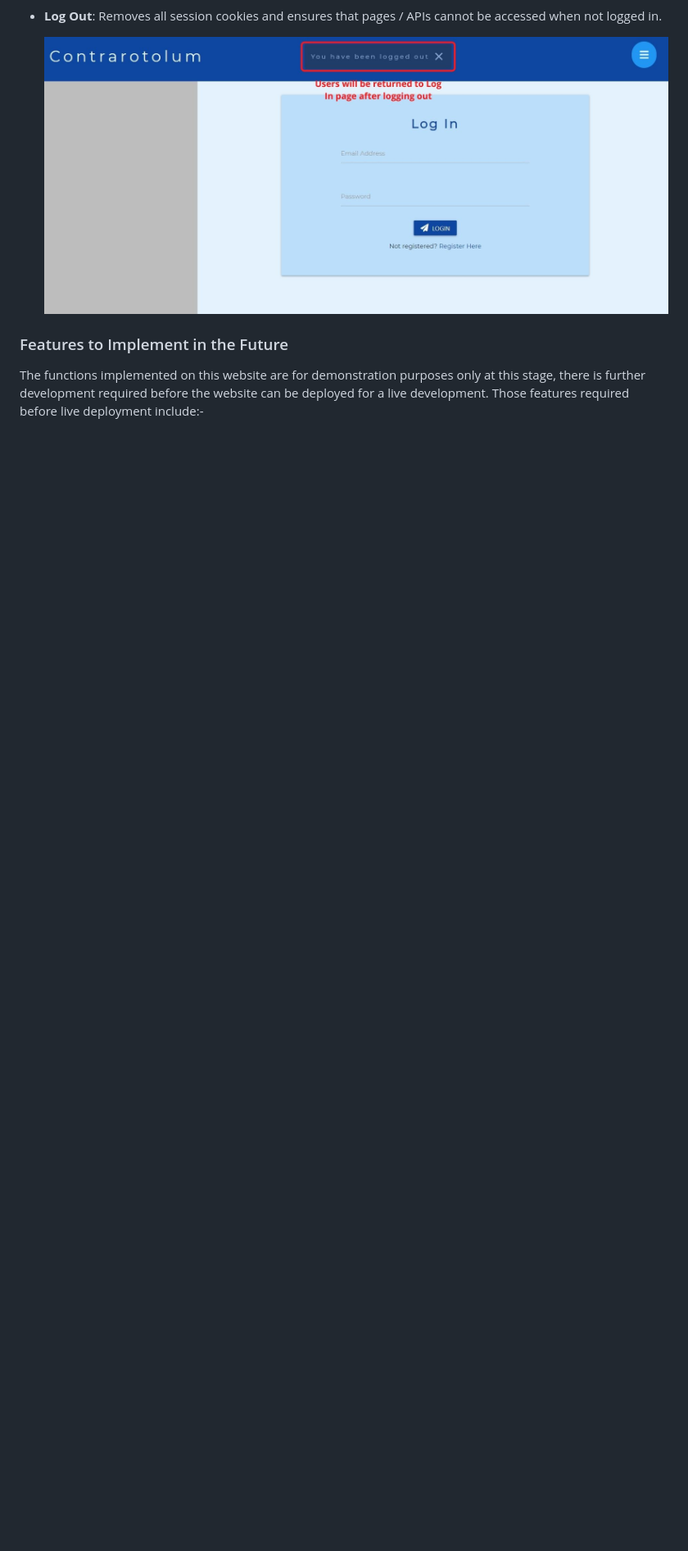
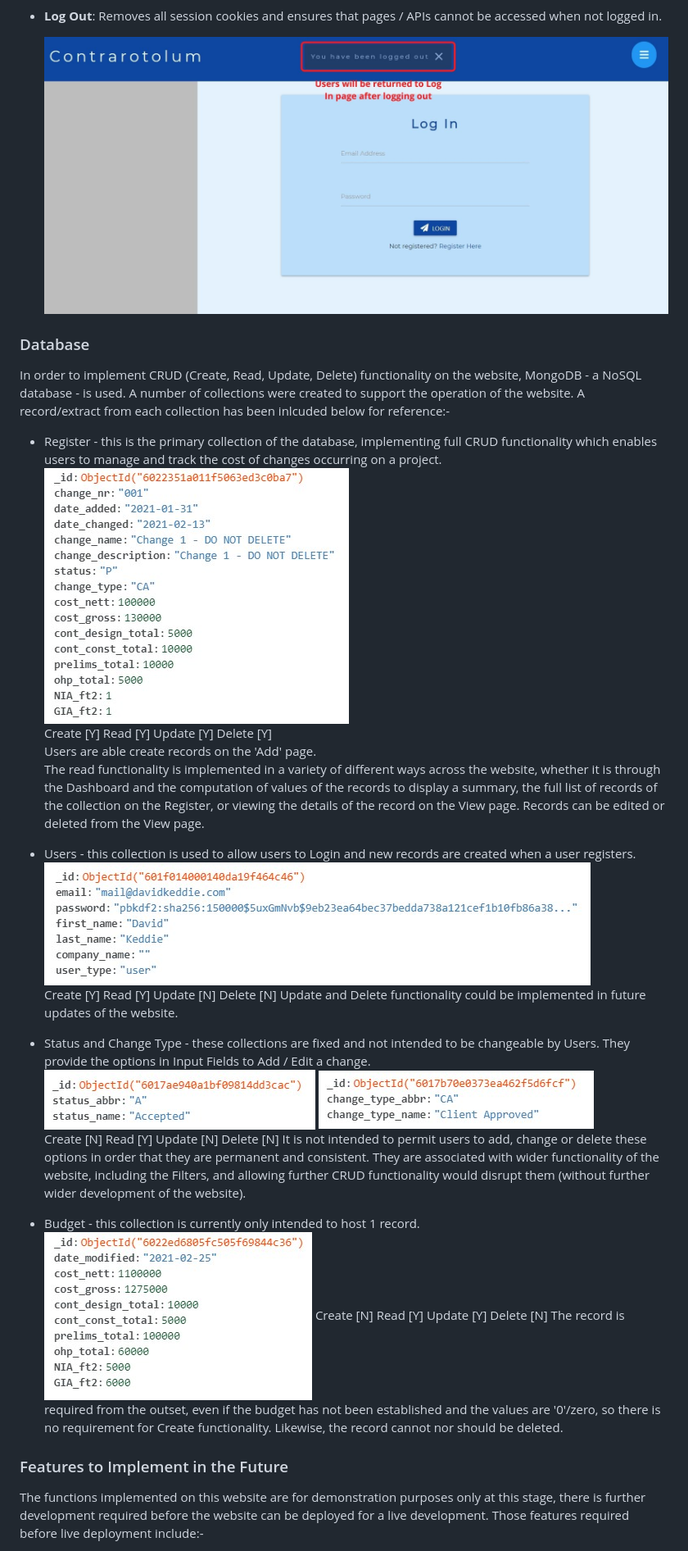
Before and after one commit to Code-Institute-Submissions/MS4-0, a Markdown page: README.md, the part around the change printed below. Shown: that part at 82% size. Rendered like a GitHub page; pictures changed too: READMEinfo/DB_budget.jpg (added), READMEinfo/DB_change.jpg (added), READMEinfo/DB_changetype.jpg (added); blank space fills up the shorter version.

Commit message:
docs(README): Add Database section

```diff
--- a/README.md
+++ b/README.md
@@ -179,6 +179,34 @@ An overview of the features on the website are listed below:
   ![Log Out](/READMEinfo/existingF_logout.jpg "Log Out")
 
 
+### Database
+
+In order to implement CRUD (Create, Read, Update, Delete) functionality on the website, MongoDB - a NoSQL database - is used. A number of collections were created to support the operation of the website.  A record/extract from each collection has been inlcuded below for reference:-
+
+* Register - this is the primary collection of the database, implementing full CRUD functionality which enables users to manage and track the cost of changes occurring on a project.
+![Register](/READMEinfo/DB_change.jpg "Users")
+Create [Y]  Read [Y]  Update [Y]  Delete [Y]
+Users are able create records on the 'Add' page.
+The read functionality is implemented in a variety of different ways across the website, whether it is through the Dashboard and the computation of values of the records to display a summary, the full list of records of the collection on the Register, or viewing the details of the record on the View page.
+Records can be edited or deleted from the View page.
+
+* Users - this collection is used to allow users to Login and new records are created when a user registers.
+![users](/READMEinfo/DB_users.jpg "Users")
+Create [Y]  Read [Y]  Update [N]  Delete [N]
+Update and Delete functionality could be implemented in future updates of the website.
+
+* Status and Change Type - these collections are fixed and not intended to be changeable by Users.  They provide the options in Input Fields to Add / Edit a change.
+![Status](/READMEinfo/DB_status.jpg "Status")
+![Change Type](/READMEinfo/DB_changetype.jpg "Change Type")
+Create [N]  Read [Y]  Update [N]  Delete [N]
+It is not intended to permit users to add, change or delete these options in order that they are permanent and consistent.  They are associated with wider functionality of the website, including the Filters, and allowing further CRUD functionality would disrupt them (without further wider development of the website).
+
+* Budget - this collection is currently only intended to host 1 record.
+![Budget](/READMEinfo/DB_budget.jpg "Budget")
+Create [N]  Read [Y]  Update [Y]  Delete [N]
+The record is required from the outset, even if the budget has not been established and the values are '0'/zero, so there is no requirement for Create functionality.  Likewise, the record cannot nor should be deleted.
+
+
 ### Features to Implement in the Future
 
 The functions implemented on this website are for demonstration purposes only at this stage, there is further development required before the website can be deployed for a live development.  Those features required before live deployment include:-
```
Also changed, not shown: other parts of README.md (+12 -4 lines).
